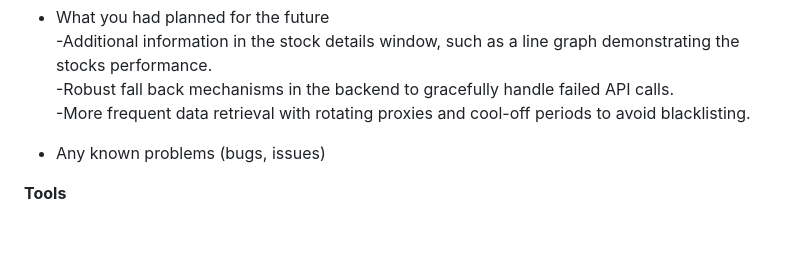
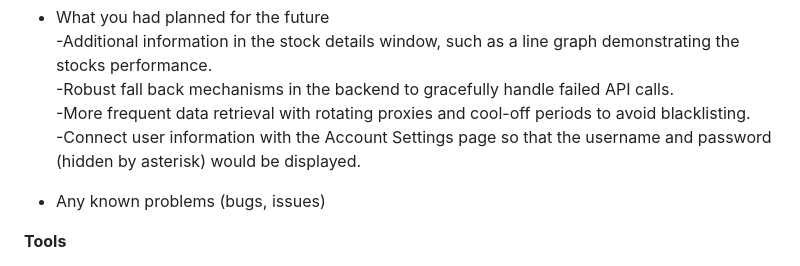
Before and after one commit to shammip/Stock-Portfolio-Tracker, a Markdown page: milestones/FINAL_REPORT.md, the part around the change. Rendered like a GitHub page; blank space fills up the shorter version.

Commit message:
added plan for future

```diff
--- a/milestones/FINAL_REPORT.md
+++ b/milestones/FINAL_REPORT.md
@@ -24,7 +24,8 @@ For the homepage, the entirety of the minimum viable product was produced.
 - What you had planned for the future <br>
   -Additional information in the stock details window, such as a line graph demonstrating the stocks performance.<br>
   -Robust fall back mechanisms in the backend to gracefully handle failed API calls.<br>
-  -More frequent data retrieval with rotating proxies and cool-off periods to avoid blacklisting.
+  -More frequent data retrieval with rotating proxies and cool-off periods to avoid blacklisting.<br>
+  -Connect user information with the Account Settings page so that the username and password (hidden by asterisk) would be displayed.<br>
 
 - Any known problems (bugs, issues)
 
```
